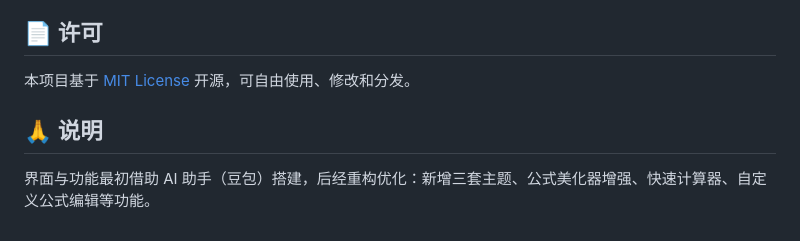
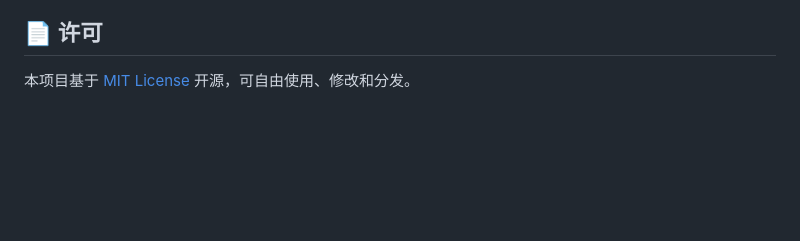
Before and after one commit to Tyan-tsui/formula-calculator, a Markdown page: README.md, the part around the change. GitHub-like rendering; blank space fills up the shorter version.

Commit message:
Remove '说明' section from README
Removed the '说明' section from the README.

```diff
--- a/README.md
+++ b/README.md
@@ -94,7 +94,3 @@ node tools/asar.js pack ./unpacked "<安装目录>/resources/app.asar"
 ## 📄 许可
 
 本项目基于 [MIT License](LICENSE) 开源，可自由使用、修改和分发。
-
-## 🙏 说明
-
-界面与功能最初借助 AI 助手（豆包）搭建，后经重构优化：新增三套主题、公式美化器增强、快速计算器、自定义公式编辑等功能。
```
